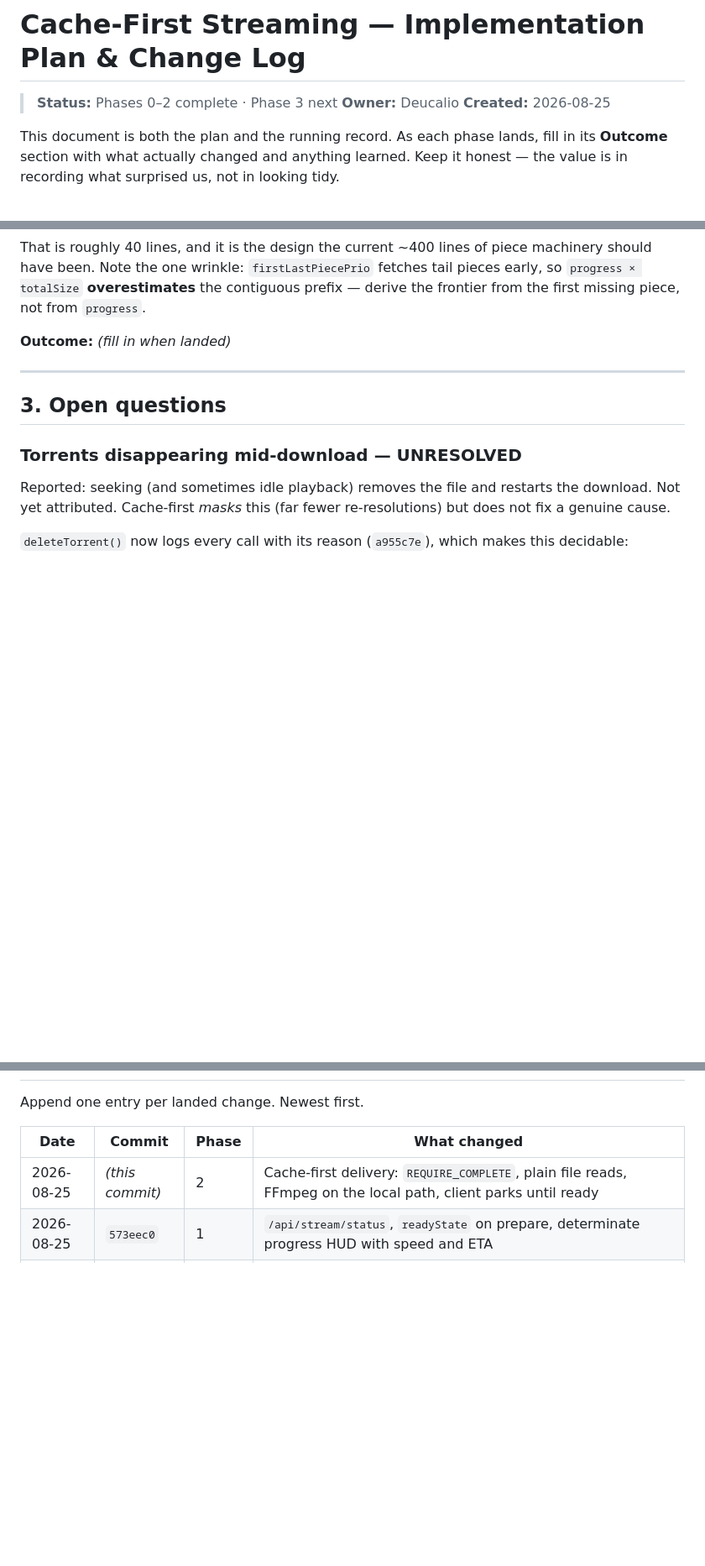
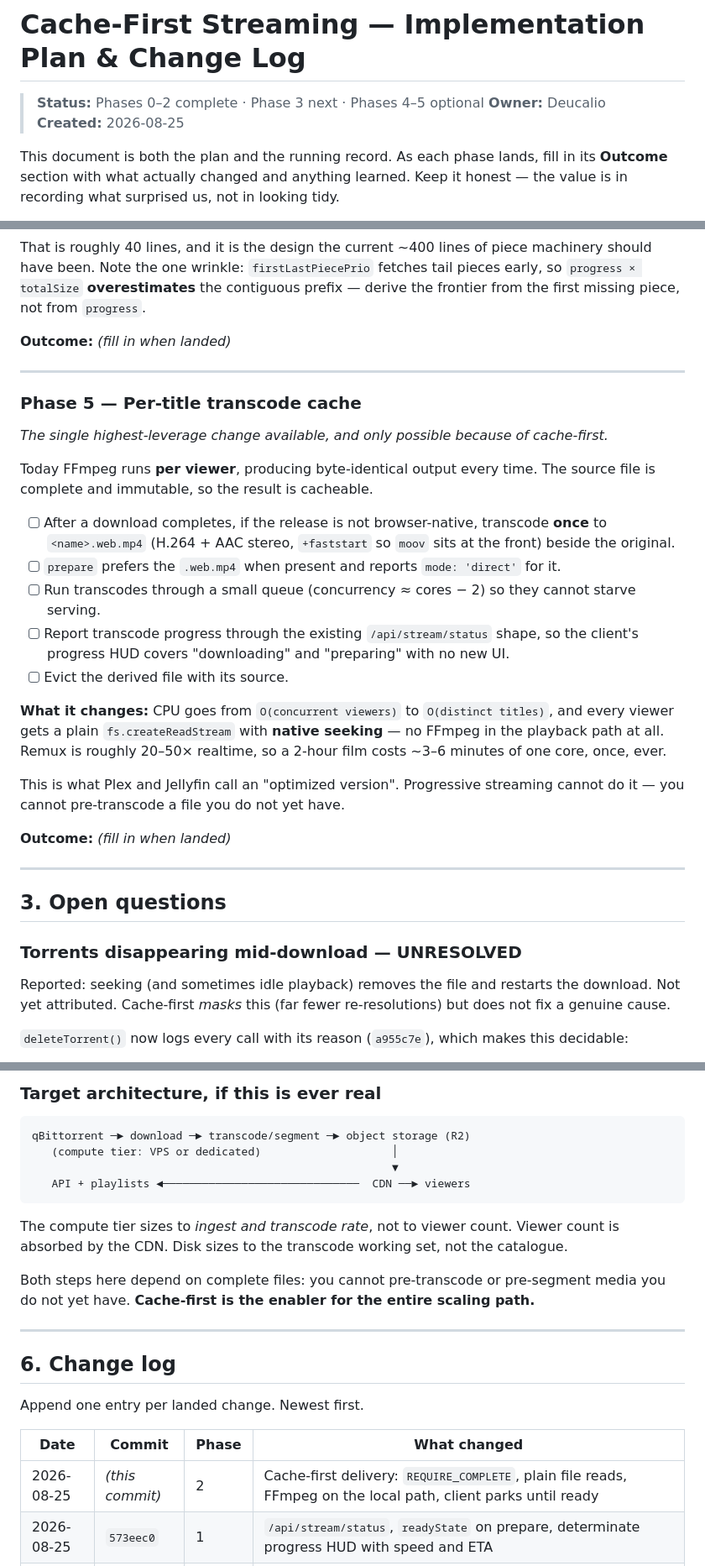
Before and after one commit to Deucalio/cinemate, a Markdown page: docs/cache-first-streaming-plan.md, 3 parts joined by grey strips. Shown at 84% size. Rendered like a GitHub page; blank space fills up the shorter version.

````diff
--- a/docs/cache-first-streaming-plan.md
+++ b/docs/cache-first-streaming-plan.md
@@ -1,6 +1,6 @@
 # Cache-First Streaming — Implementation Plan & Change Log
 
-> **Status:** Phases 0–2 complete · Phase 3 next
+> **Status:** Phases 0–2 complete · Phase 3 next · Phases 4–5 optional
 > **Owner:** Deucalio
 > **Created:** 2026-08-25
 
@@ -174,6 +174,33 @@ missing piece, not from `progress`.
 
 ---
 
+### Phase 5 — Per-title transcode cache
+
+*The single highest-leverage change available, and only possible because of cache-first.*
+
+Today FFmpeg runs **per viewer**, producing byte-identical output every time. The source file is
+complete and immutable, so the result is cacheable.
+
+- [ ] After a download completes, if the release is not browser-native, transcode **once** to
+      `<name>.web.mp4` (H.264 + AAC stereo, `+faststart` so `moov` sits at the front) beside the
+      original.
+- [ ] `prepare` prefers the `.web.mp4` when present and reports `mode: 'direct'` for it.
+- [ ] Run transcodes through a small queue (concurrency ≈ cores − 2) so they cannot starve serving.
+- [ ] Report transcode progress through the existing `/api/stream/status` shape, so the client's
+      progress HUD covers "downloading" and "preparing" with no new UI.
+- [ ] Evict the derived file with its source.
+
+**What it changes:** CPU goes from `O(concurrent viewers)` to `O(distinct titles)`, and every viewer
+gets a plain `fs.createReadStream` with **native seeking** — no FFmpeg in the playback path at all.
+Remux is roughly 20–50× realtime, so a 2-hour film costs ~3–6 minutes of one core, once, ever.
+
+This is what Plex and Jellyfin call an "optimized version". Progressive streaming cannot do it — you
+cannot pre-transcode a file you do not yet have.
+
+**Outcome:** _(fill in when landed)_
+
+---
+
 ## 3. Open questions
 
 ### Torrents disappearing mid-download — UNRESOLVED
@@ -211,3 +292,21 @@ Production logs showed neither `[Sequential]` nor `[Delete]` lines. Confirm the
+### Target architecture, if this is ever real
+
+```
+qBittorrent ─► download ─► transcode/segment ─► object storage (R2)
+   (compute tier: VPS or dedicated)                    │
+                                                       ▼
+   API + playlists ◄──────────────────────────────  CDN ──► viewers
+```
+
+The compute tier sizes to *ingest and transcode rate*, not to viewer count. Viewer count is absorbed
+by the CDN. Disk sizes to the transcode working set, not the catalogue.
+
+Both steps here depend on complete files: you cannot pre-transcode or pre-segment media you do not
+yet have. **Cache-first is the enabler for the entire scaling path.**
+
+---
+
+## 6. Change log
 
 Append one entry per landed change. Newest first.
 
````
Also changed, not shown: other parts of docs/cache-first-streaming-plan.md (+55 -1 lines).
